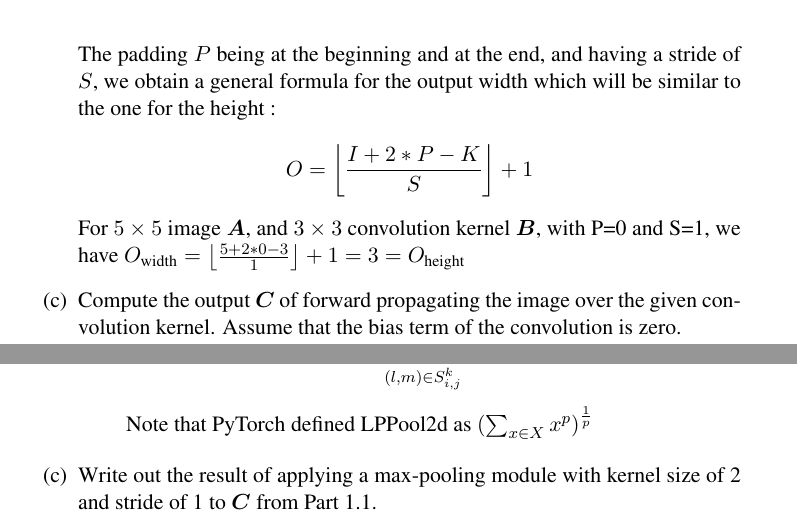
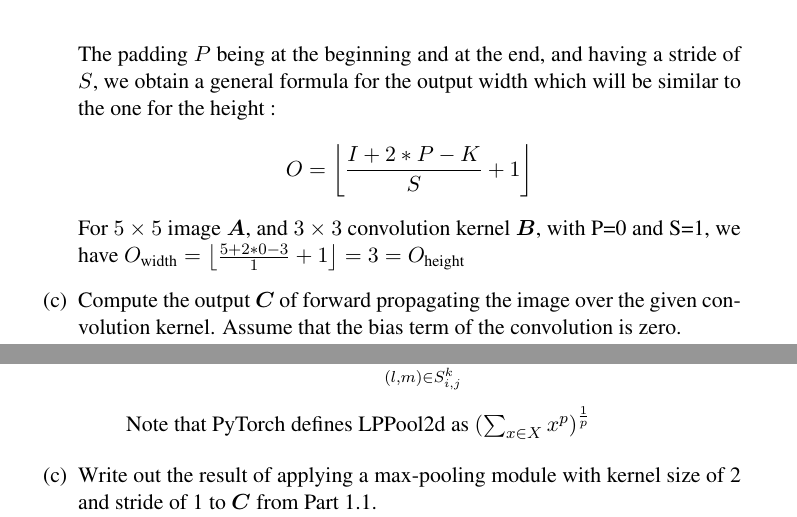
Before and after one commit to ygrepo/DS-GA-1008-DL, a LaTeX problem sheet (HW2/Yves_Greatti_YG390_A2.tex): two parts of pages 1 and 4 of 5, joined at a grey line, cut so that both start at the same text. Compiled offline with pdfLaTeX.

Commit message:
Fixed some typos

```diff
--- a/HW2/Yves_Greatti_YG390_A2.tex
+++ b/HW2/Yves_Greatti_YG390_A2.tex
@@ -110,9 +110,9 @@ Table \ref{tab1} depicts two matrices. The one on the left represents a $5\times
     \smallskip
     The padding $P$ being at the beginning and at the end, and having a stride of $S$, we obtain a general formula for the output width which will be similar to the one for the height :
     \[
-    	O  = \floor*{\frac{I + 2 * P - K}{S}} + 1
+    	O  = \floor*{\frac{I + 2 * P - K}{S} + 1}
     \]
-    For   $5\times 5$ image $\matr{A}$, and $3\times 3$  convolution kernel $\matr{B}$, with P=0 and S=1, we have $O_{\text{width}} =  \floor*{\frac{5 + 2 * 0 - 3}{1}} + 1 = 3 = O_{\text{height}}$
+    For   $5\times 5$ image $\matr{A}$, and $3\times 3$  convolution kernel $\matr{B}$, with P=0 and S=1, we have $O_{\text{width}} =  \floor*{\frac{5 + 2 * 0 - 3}{1}  + 1} = 3 = O_{\text{height}}$
 
     \item[(c)] Compute the output $\matr{C}$ of forward propagating the image over the
 given convolution kernel. Assume that the bias term of the convolution is zero.\\
@@ -227,7 +227,7 @@ The pooling is a technique for sub-sampling and comes in different flavors, for
 		\[
 			\matr{Y}^k_{i,j} =   (\sum_{(l,m) \in  S^{k}_{i,j}} (X^k_{l,m})^p)^{\frac{1}{p}}
 		\]
-		Note that PyTorch defined LPPool2d as $(\sum_{x \in X} x^p)^{\frac{1}{p}}$
+		Note that PyTorch defines LPPool2d as $(\sum_{x \in X} x^p)^{\frac{1}{p}}$
 
 	\end{itemize}
 
```
Also changed, not shown: HW2/Yves_Greatti_YG390_A2.pdf.
